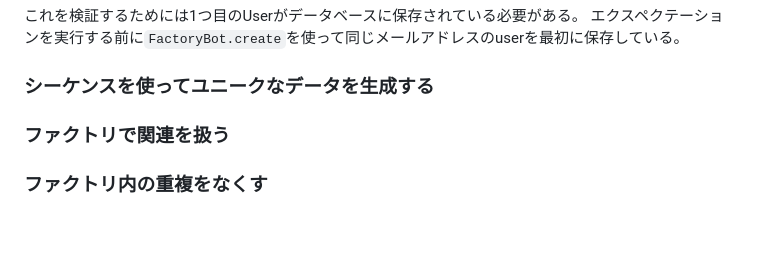
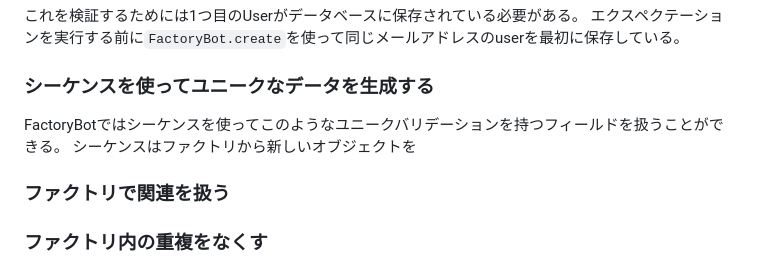
Before and after one commit to futaro0405/knowledge, a Markdown page: note/RSpec/RSpecによるRailsテスト入門.md, the part around the change. GitHub-like rendering; blank space fills up the shorter version.

Commit message:
vault backup: 2024-05-20 14:05:54

```diff
--- a/note/RSpec/RSpecによるRailsテスト入門.md
+++ b/note/RSpec/RSpecによるRailsテスト入門.md
@@ -722,7 +722,8 @@ end
 
 
 ### シーケンスを使ってユニークなデータを⽣成する
-
+FactoryBotではシーケンスを使ってこのようなユニークバリデーションを持つフィールドを扱うことができる。
+シーケンスはファクトリから新しいオブジェクトを
 ### ファクトリで関連を扱う
 
 ### ファクトリ内の重複をなくす
```
